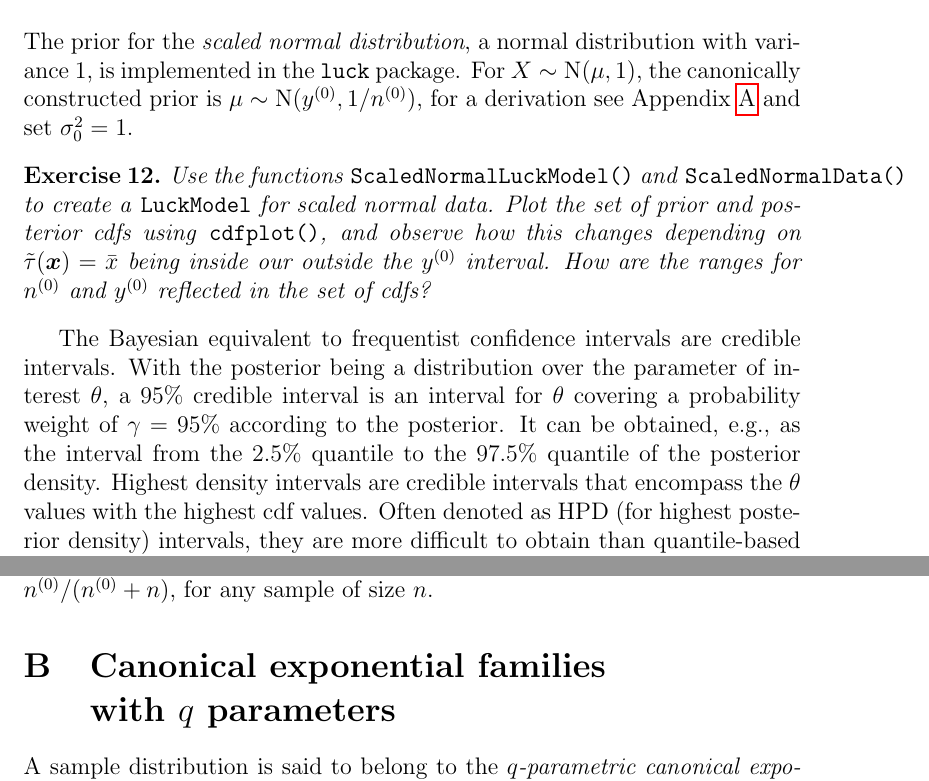
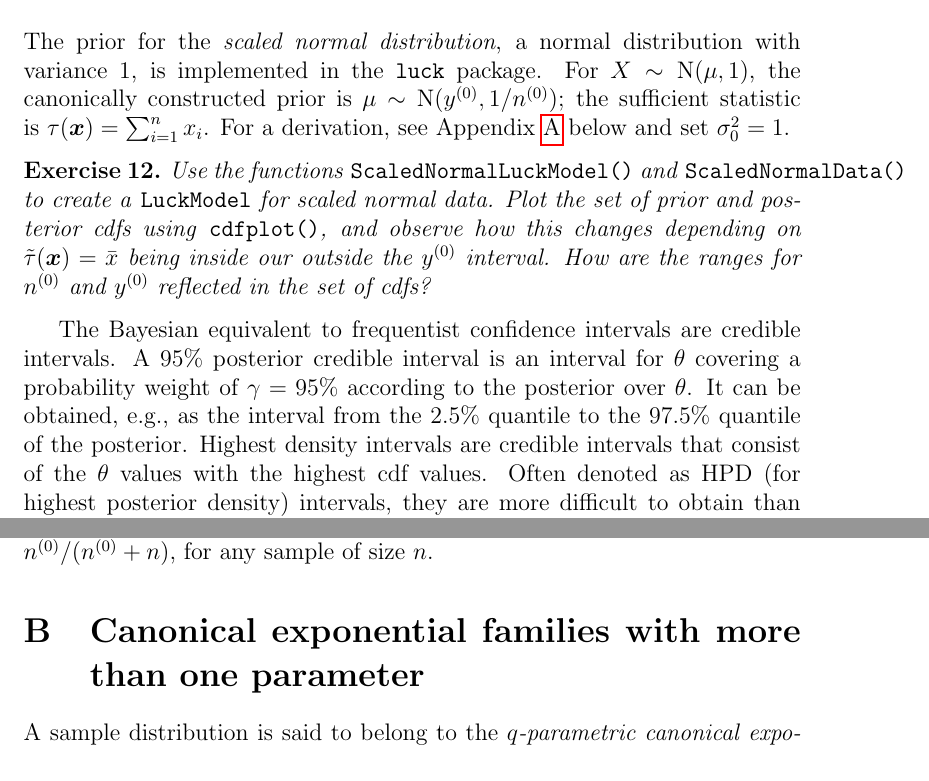
Before and after one commit to geeeero/lund-1512, a LaTeX document (course/coursematerial.tex): two parts of pages 10 and 12 of 14, joined at a grey line, cut so that both start at the same text. Compiled offline with pdfLaTeX.

Commit message:
polishing course material

```diff
--- a/course/coursematerial.tex
+++ b/course/coursematerial.tex
@@ -505,8 +505,9 @@ How does the shape of $\PN$ reflect Eq.~\eqref{eq:deltay2} when $\ttaux \in [\yz
 
 The prior for the \emph{scaled normal distribution}, a normal distribution with variance $1$,
 is implemented in the \texttt{luck} package.
-For $X \sim \norm(\mu,1)$, the canonically constructed prior is $\mu \sim \norm(\yz, 1/\nz)$,
-for a derivation see Appendix~\ref{sec:scalednormalconstruction} and set $\sigma^2_0=1$.
+For $X \sim \norm(\mu,1)$, the canonically constructed prior is $\mu \sim \norm(\yz, 1/\nz)$;
+the sufficient statistic is $\tau(\vec{x}) = \sum_{i=1}^n x_i$.
+For a derivation, see Appendix~\ref{sec:scalednormalconstruction} below and set $\sigma^2_0=1$.
 \begin{myex}
 Use the functions \code{ScaledNormalLuckModel()} and \code{ScaledNormalData()}
 to create a \code{LuckModel} for scaled normal data.
@@ -515,10 +516,11 @@ and observe how this changes depending on $\ttaux = \bar{x}$ being inside our ou
 How are the ranges for $\nz$ and $\yz$ reflected in the set of cdfs?
 \end{myex}
 The Bayesian equivalent to frequentist confidence intervals are credible intervals.
-With the posterior being a distribution over the parameter of interest $\theta$,
-a $95$\% credible interval is an interval for $\theta$ covering a probability weight of $\gamma = 95$\% according to the posterior.
-It can be obtained, e.g., as the interval from the $2.5$\% quantile to the $97.5$\% quantile of the posterior density.
-Highest density intervals are credible intervals that encompass the $\theta$ values with the highest cdf values.
+%With the posterior being a distribution over the parameter of interest $\theta$,
+A $95$\% posterior credible interval is an interval for $\theta$
+covering a probability weight of $\gamma = 95$\% according to the posterior over $\theta$.
+It can be obtained, e.g., as the interval from the $2.5$\% quantile to the $97.5$\% quantile of the posterior.
+Highest density intervals are credible intervals that consist of the $\theta$ values with the highest cdf values.
 Often denoted as HPD (for highest posterior density) intervals,
 they are more difficult to obtain than quantile-based credible intervals,
 but give the shortest interval among all level $\gamma$ intervals when the distribution is unimodal.
@@ -586,7 +588,7 @@ The effect of the update step on the variance is that it decreases by the factor
 for any sample of size $n$.
 
 
-\section{Canonical exponential families\\ with $q$ parameters}
+\section{Canonical exponential families with more than one parameter}
 \label{sec:q-paramexpofam}
 
 A sample distribution is said to belong to the \emph{$q$-parametric canonical exponential family}
```
Also changed, not shown: course/coursematerial.tex (6 more changed lines).
